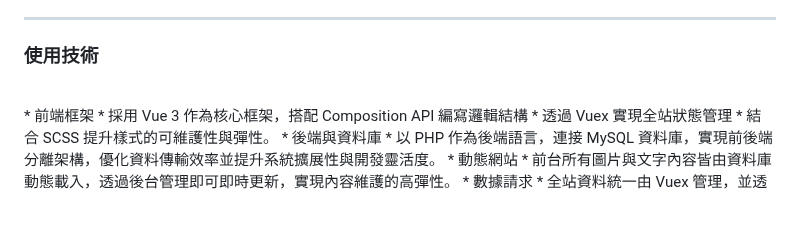
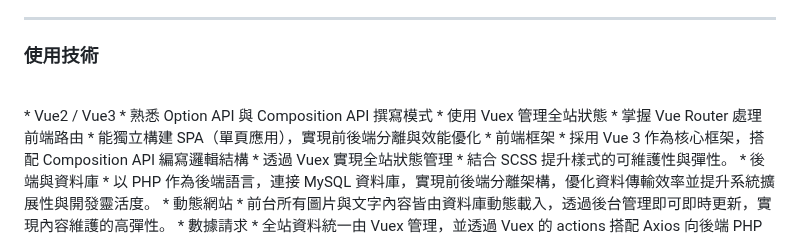
Before and after one commit to asianiceguy9423/Law-firm-website, a Markdown page: README.md, the part around the change. Drawn GitHub-style; blank space fills up the shorter version.

```diff
--- a/README.md
+++ b/README.md
@@ -11,6 +11,11 @@
 
 ### 使用技術
 <BR>
+   * Vue2 / Vue3
+      * 熟悉 Option API 與 Composition API 撰寫模式
+      * 使用 Vuex 管理全站狀態
+      * 掌握 Vue Router 處理前端路由
+      * 能獨立構建 SPA（單頁應用），實現前後端分離與效能優化
    * 前端框架
       * 採用 Vue 3 作為核心框架，搭配 Composition API 編寫邏輯結構
       * 透過 Vuex 實現全站狀態管理
```
